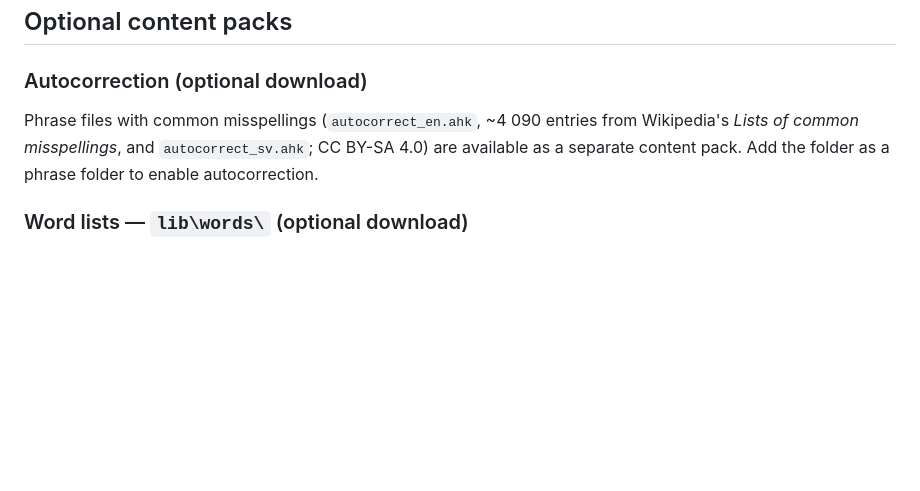
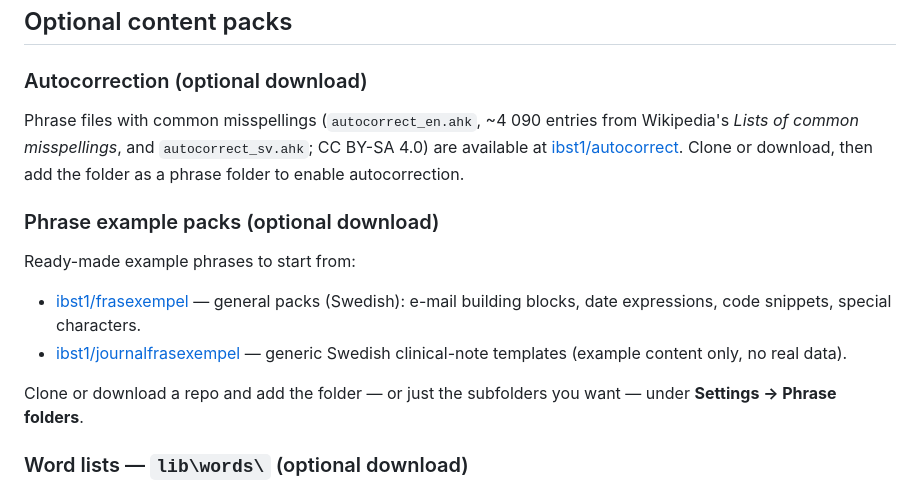
Before and after one commit to ibst1/expanto, a Markdown page: README.md, the part around the change. GitHub-like rendering; blank space fills up the shorter version.

Commit message:
Link the published content-pack repos from the README
Co-Authored-By: Claude Fable 5 <noreply@anthropic.com>

```diff
--- a/README.md
+++ b/README.md
@@ -590,7 +590,16 @@ UI appearance settings (theme, language, font size, layout, list preferences) ar
 
 ### Autocorrection (optional download)
 
-Phrase files with common misspellings (`autocorrect_en.ahk`, ~4 090 entries from Wikipedia's *Lists of common misspellings*, and `autocorrect_sv.ahk`; CC BY-SA 4.0) are available as a separate content pack. Add the folder as a phrase folder to enable autocorrection.
+Phrase files with common misspellings (`autocorrect_en.ahk`, ~4 090 entries from Wikipedia's *Lists of common misspellings*, and `autocorrect_sv.ahk`; CC BY-SA 4.0) are available at [ibst1/autocorrect](https://github.com/ibst1/autocorrect). Clone or download, then add the folder as a phrase folder to enable autocorrection.
+
+### Phrase example packs (optional download)
+
+Ready-made example phrases to start from:
+
+- [ibst1/frasexempel](https://github.com/ibst1/frasexempel) — general packs (Swedish): e-mail building blocks, date expressions, code snippets, special characters.
+- [ibst1/journalfrasexempel](https://github.com/ibst1/journalfrasexempel) — generic Swedish clinical-note templates (example content only, no real data).
+
+Clone or download a repo and add the folder — or just the subfolders you want — under **Settings → Phrase folders**.
 
 ### Word lists — `lib\words\` (optional download)
 
```
